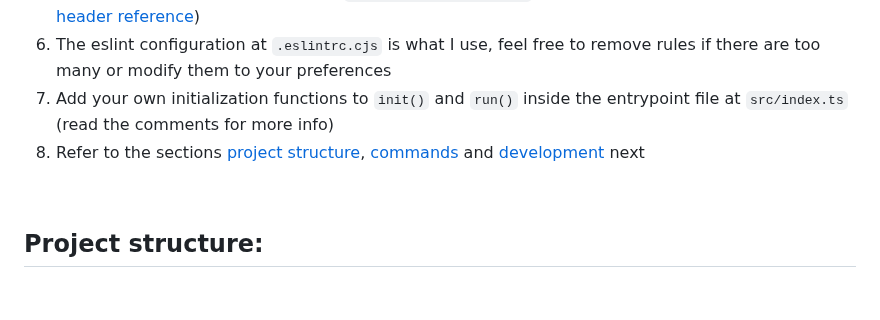
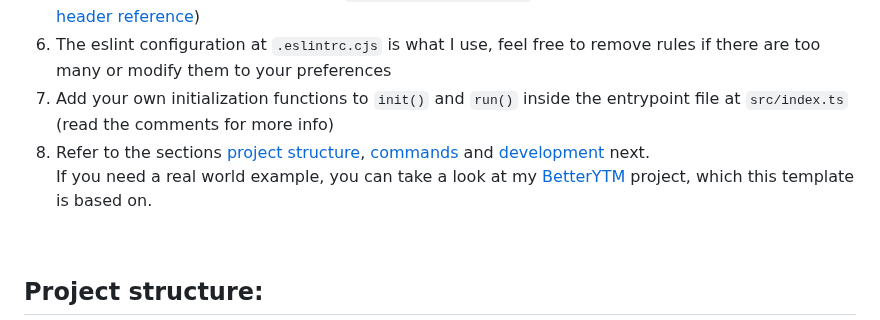
Before and after one commit to Sv443/Userscript.ts, a Markdown page: README.md, the part around the change. GitHub-like rendering; blank space fills up the shorter version.

```diff
--- a/README.md
+++ b/README.md
@@ -32,7 +32,8 @@ Like this template? Please consider [supporting the development ❤️](https://
 5. Modify the userscript header inside `src/tools/post-build.ts` to whatever you need (see also [GM header reference](https://wiki.greasespot.net/Metadata_Block))
 6. The eslint configuration at `.eslintrc.cjs` is what I use, feel free to remove rules if there are too many or modify them to your preferences
 7. Add your own initialization functions to `init()` and `run()` inside the entrypoint file at `src/index.ts` (read the comments for more info)
-8. Refer to the sections [project structure](#project-structure), [commands](#commands) and [development](#development-tips-and-notes) next
+8. Refer to the sections [project structure](#project-structure), [commands](#commands) and [development](#development-tips-and-notes) next.
+  If you need a real world example, you can take a look at my [BetterYTM](https://github.com/Sv443/BetterYTM) project, which this template is based on.
 
 <br>
 
```
